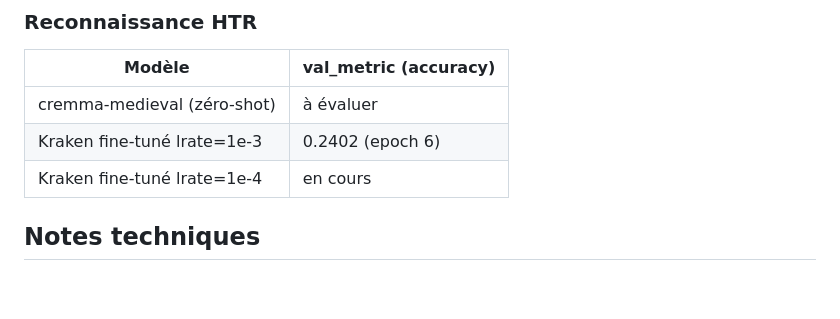
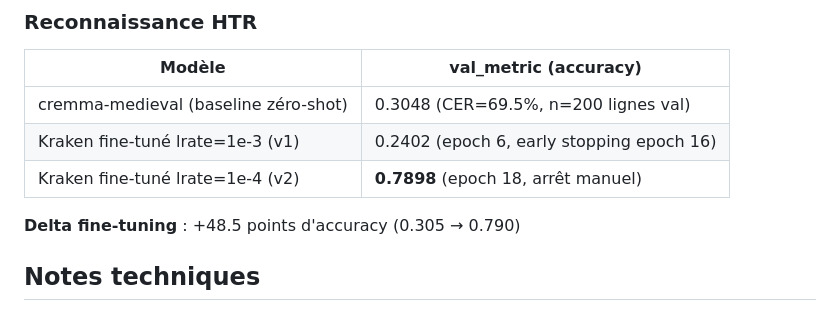
Before and after one commit to justmarruecos/htr-medieval-manuscripts-XIVe, a Markdown page: README.md, the part around the change. Drawn GitHub-style; blank space fills up the shorter version.

Commit message:
Update README: HTR results final (baseline 30.5%, v2 79.0%, delta +48.5pts)

```diff
--- a/README.md
+++ b/README.md
@@ -131,9 +131,11 @@ Vérité-terrain : annotations Transkribus (40 lignes)
 
 | Modèle | val_metric (accuracy) |
 |--------|----------------------|
-| cremma-medieval (zéro-shot) | à évaluer |
-| Kraken fine-tuné lrate=1e-3 | 0.2402 (epoch 6) |
-| Kraken fine-tuné lrate=1e-4 | en cours |
+| cremma-medieval (baseline zéro-shot) | 0.3048 (CER=69.5%, n=200 lignes val) |
+| Kraken fine-tuné lrate=1e-3 (v1) | 0.2402 (epoch 6, early stopping epoch 16) |
+| Kraken fine-tuné lrate=1e-4 (v2) | **0.7898** (epoch 18, arrêt manuel) |
+
+**Delta fine-tuning** : +48.5 points d'accuracy (0.305 → 0.790)
 
 ## Notes techniques
 
```
